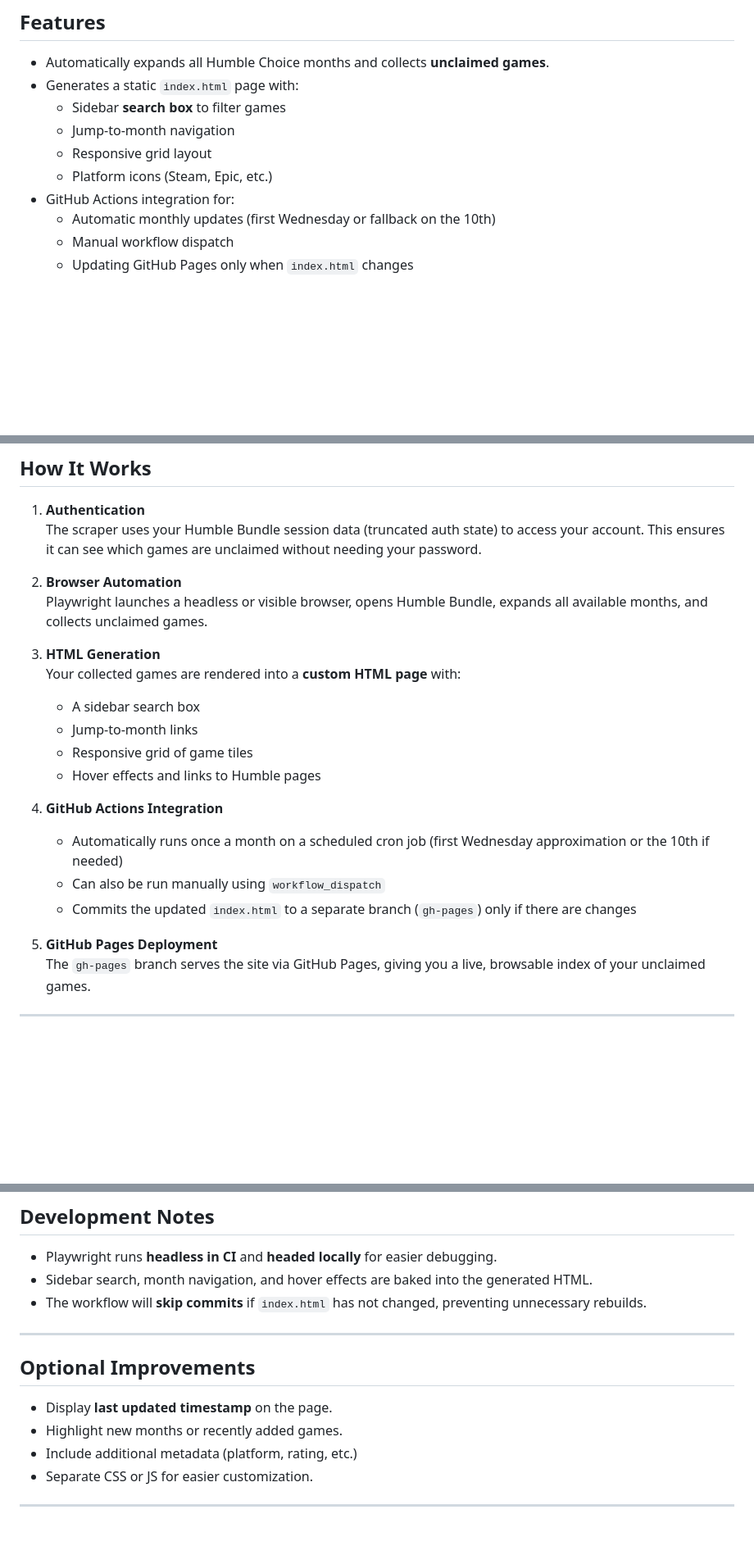
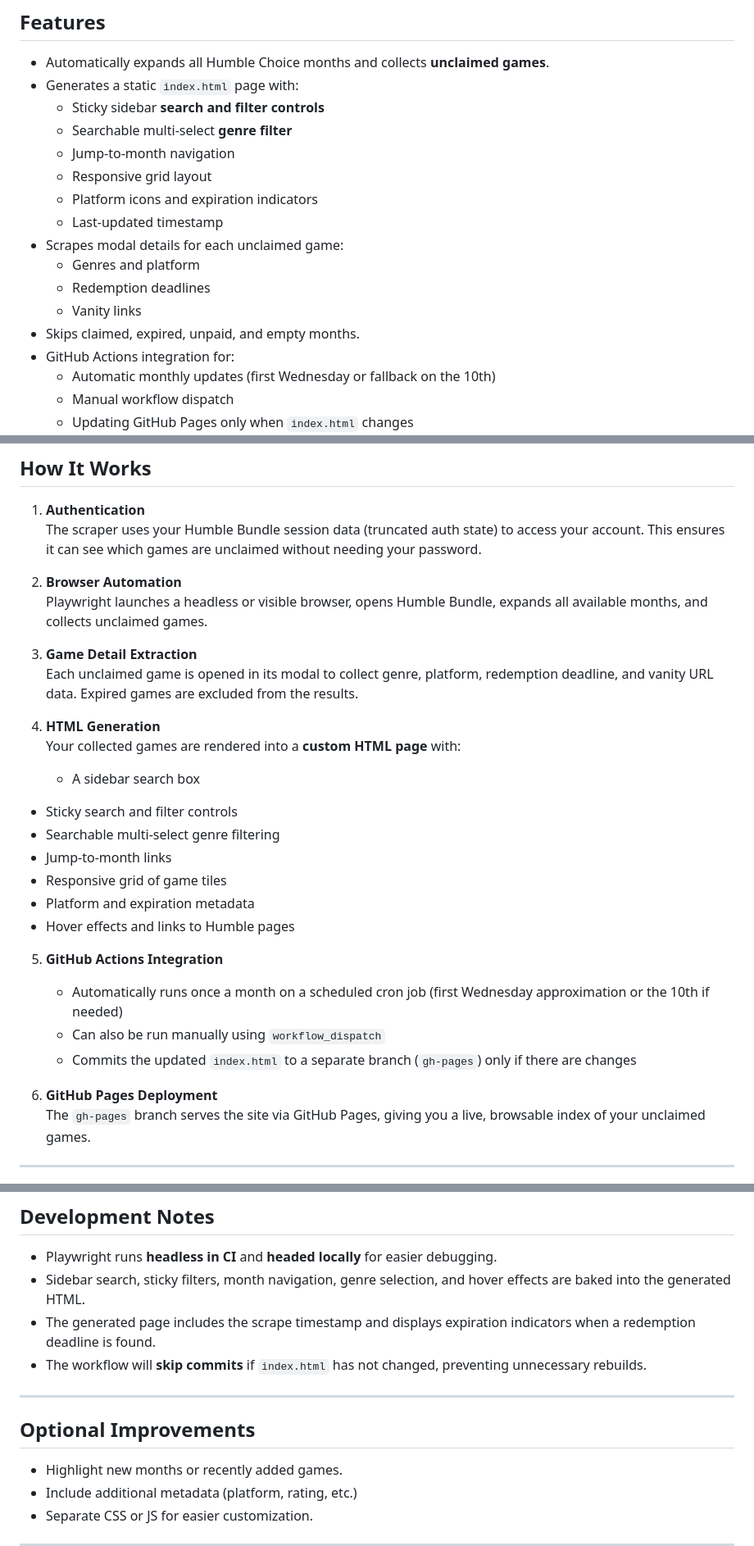
Before and after one commit to CrazyContraption/UnclaimedHumbleGames, a Markdown page: README.md, 3 parts joined by grey strips. Shown at 82% size. Drawn GitHub-style; blank space fills up the shorter version.

Commit message:
README update pass

```diff
--- a/README.md
+++ b/README.md
@@ -8,10 +8,17 @@ This repository automatically generates a browsable index of your **unclaimed Hu
 
 - Automatically expands all Humble Choice months and collects **unclaimed games**.
 - Generates a static `index.html` page with:
-  - Sidebar **search box** to filter games
+  - Sticky sidebar **search and filter controls**
+  - Searchable multi-select **genre filter**
   - Jump-to-month navigation
   - Responsive grid layout
-  - Platform icons (Steam, Epic, etc.)
+  - Platform icons and expiration indicators
+  - Last-updated timestamp
+- Scrapes modal details for each unclaimed game:
+  - Genres and platform
+  - Redemption deadlines
+  - Vanity links
+- Skips claimed, expired, unpaid, and empty months.
 - GitHub Actions integration for:
   - Automatic monthly updates (first Wednesday or fallback on the 10th)
   - Manual workflow dispatch
@@ -28,19 +35,25 @@ This repository automatically generates a browsable index of your **unclaimed Hu
 2. **Browser Automation**
    Playwright launches a headless or visible browser, opens Humble Bundle, expands all available months, and collects unclaimed games.
 
-3. **HTML Generation**
+3. **Game Detail Extraction**
+  Each unclaimed game is opened in its modal to collect genre, platform, redemption deadline, and vanity URL data. Expired games are excluded from the results.
+
+4. **HTML Generation**
    Your collected games are rendered into a **custom HTML page** with:
    - A sidebar search box
+  - Sticky search and filter controls
+  - Searchable multi-select genre filtering
    - Jump-to-month links
    - Responsive grid of game tiles
+  - Platform and expiration metadata
    - Hover effects and links to Humble pages
 
-4. **GitHub Actions Integration**
+5. **GitHub Actions Integration**
    - Automatically runs once a month on a scheduled cron job (first Wednesday approximation or the 10th if needed)
    - Can also be run manually using `workflow_dispatch`
    - Commits the updated `index.html` to a separate branch (`gh-pages`) only if there are changes
 
-5. **GitHub Pages Deployment**
+6. **GitHub Pages Deployment**
    The `gh-pages` branch serves the site via GitHub Pages, giving you a live, browsable index of your unclaimed games.
 
 ---
@@ -149,14 +172,14 @@ https://<username>.github.io/<repo>/
 ## Development Notes
 
 - Playwright runs **headless in CI** and **headed locally** for easier debugging.
-- Sidebar search, month navigation, and hover effects are baked into the generated HTML.
+- Sidebar search, sticky filters, month navigation, genre selection, and hover effects are baked into the generated HTML.
+- The generated page includes the scrape timestamp and displays expiration indicators when a redemption deadline is found.
 - The workflow will **skip commits** if `index.html` has not changed, preventing unnecessary rebuilds.
 
 ---
 
 ## Optional Improvements
 
-- Display **last updated timestamp** on the page.
 - Highlight new months or recently added games.
 - Include additional metadata (platform, rating, etc.)
 - Separate CSS or JS for easier customization.
```
Also changed, not shown: other parts of README.md (+12 -2 lines).
